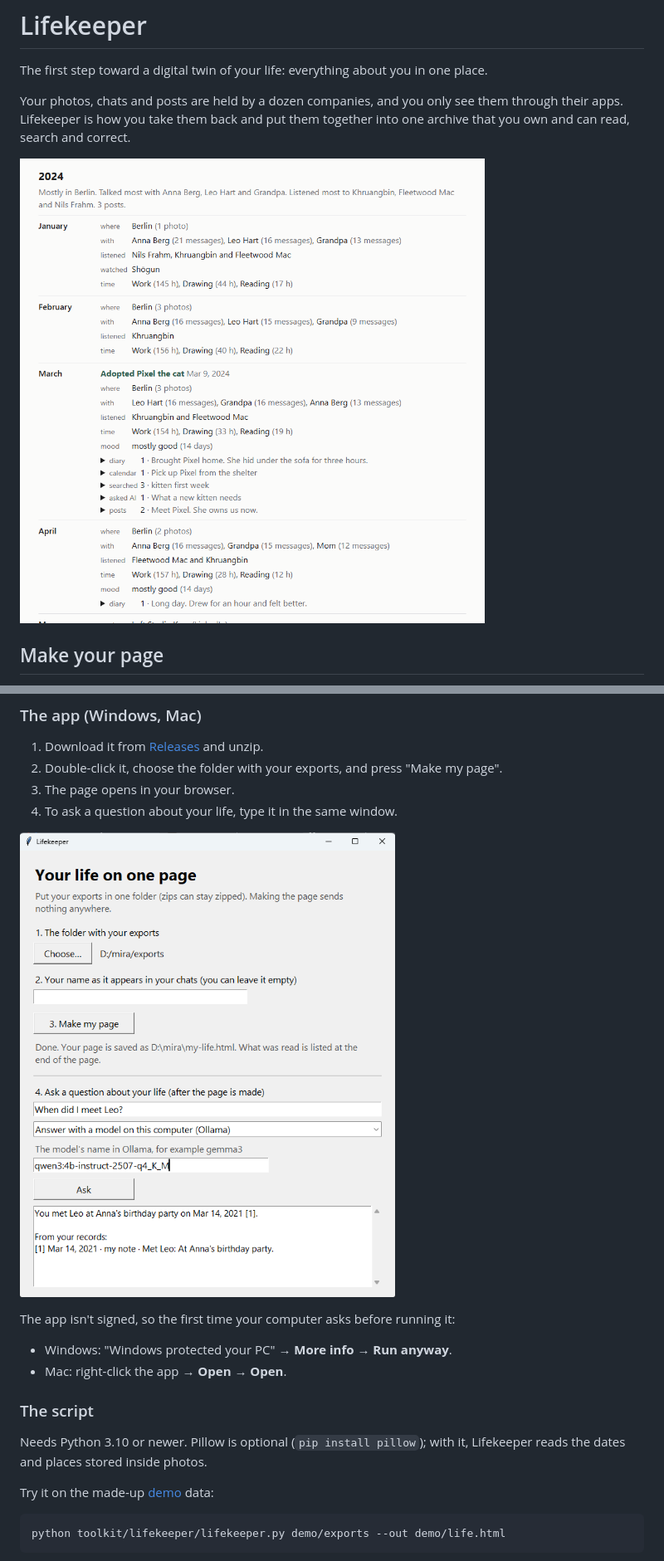
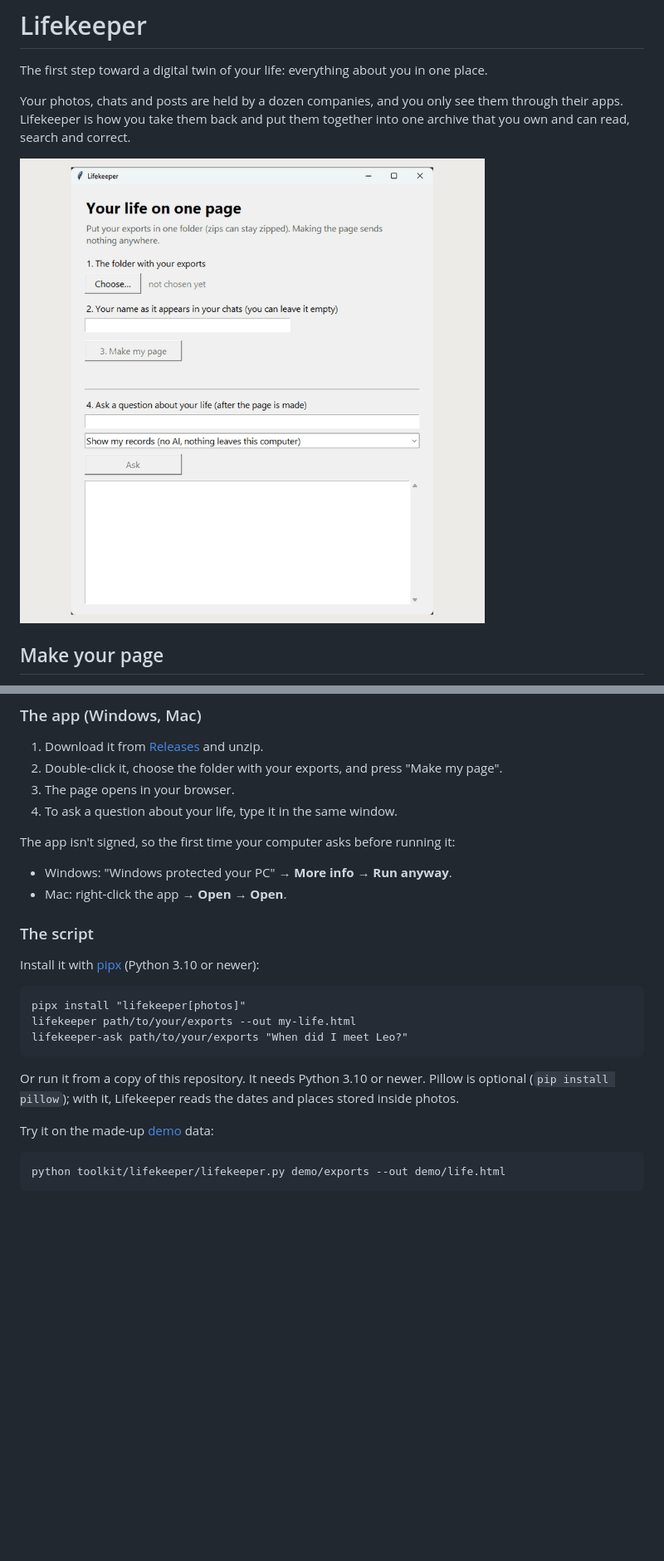
Before and after one commit to claudiakitova/lifekeeper, a Markdown page: README.md, 2 parts joined by grey strips. Shown at 83% size. Drawn GitHub-style; pictures changed too: docs/images/app.png (deleted), docs/images/demo.gif (added); blank space fills up the shorter version.

Commit message:
Install with pipx, demo GIF, social preview image

````diff
--- a/README.md
+++ b/README.md
@@ -4,7 +4,7 @@ The first step toward a digital twin of your life: everything about you in one p
 
 Your photos, chats and posts are held by a dozen companies, and you only see them through their apps. Lifekeeper is how you take them back and put them together into one archive that you own and can read, search and correct.
 
-![One year of the demo page, for a made-up person](docs/images/demo-page.png)
+![Making the page and asking a question, with made-up data](docs/images/demo.gif)
 
 ## Make your page
 
@@ -19,15 +19,21 @@ It reads photos, Telegram, WhatsApp, Messenger and Instagram chats, Android text
 3. The page opens in your browser.
 4. To ask a question about your life, type it in the same window.
 
-![The app after making a page and answering a question, with made-up data](docs/images/app.png)
-
 The app isn't signed, so the first time your computer asks before running it:
 - Windows: "Windows protected your PC" → **More info** → **Run anyway**.
 - Mac: right-click the app → **Open** → **Open**.
 
 ### The script
 
-Needs Python 3.10 or newer. Pillow is optional (`pip install pillow`); with it, Lifekeeper reads the dates and places stored inside photos.
+Install it with [pipx](https://pipx.pypa.io) (Python 3.10 or newer):
+
+```
+pipx install "lifekeeper[photos]"
+lifekeeper path/to/your/exports --out my-life.html
+lifekeeper-ask path/to/your/exports "When did I meet Leo?"
+```
+
+Or run it from a copy of this repository. It needs Python 3.10 or newer. Pillow is optional (`pip install pillow`); with it, Lifekeeper reads the dates and places stored inside photos.
 
 Try it on the made-up [demo](demo/) data:
 
````
Also changed, not shown: docs/pypi.md (added, +18 -0 lines), docs/images/social-preview.png (added), 6 other files.
